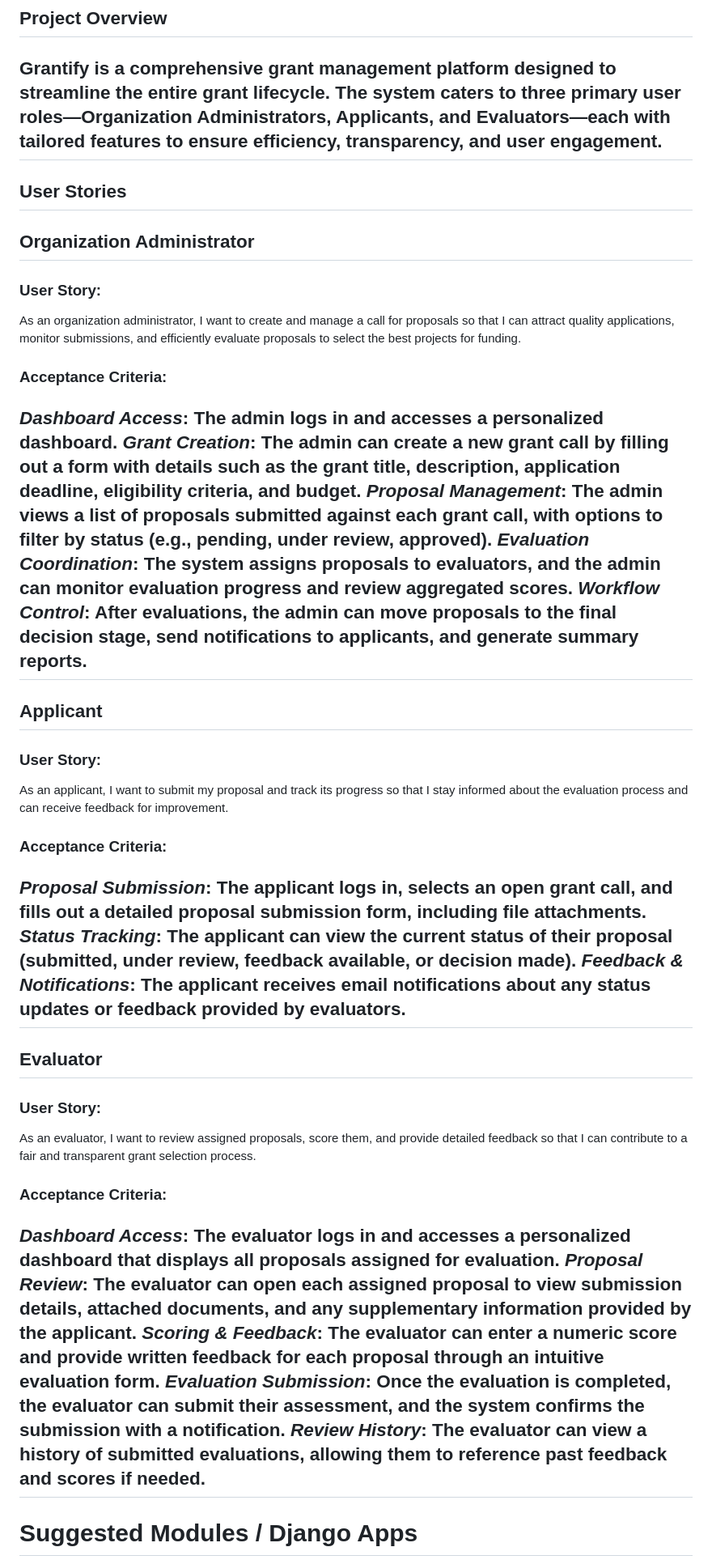
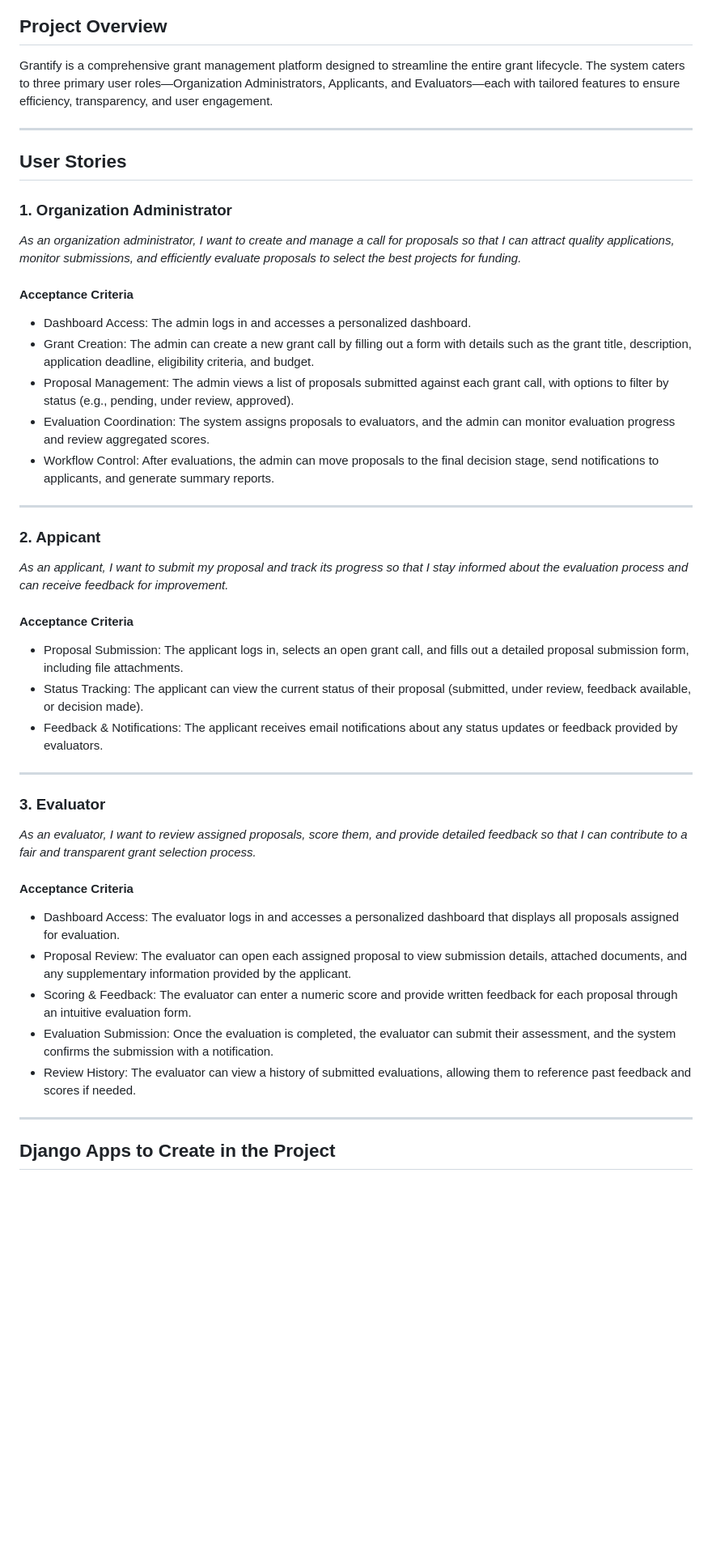
Before and after one commit to 0xLida00/Grantify, a Markdown page: userstory.md, the part around the change printed below. Shown: that part at 81% size. Rendered like a GitHub page; blank space fills up the shorter version.

Commit message:
improved userstory.

```diff
--- a/userstory.md
+++ b/userstory.md
@@ -2,47 +2,44 @@
 
 ## Project Overview
 Grantify is a comprehensive grant management platform designed to streamline the entire grant lifecycle. The system caters to three primary user roles—Organization Administrators, Applicants, and Evaluators—each with tailored features to ensure efficiency, transparency, and user engagement.
+
 ---
 
 ## User Stories
 
+### 1. Organization Administrator
+*As an organization administrator, I want to create and manage a call for proposals so that I can attract quality applications, monitor submissions, and efficiently evaluate proposals to select the best projects for funding.*
 
-## Organization Administrator
+#### Acceptance Criteria
+- Dashboard Access: The admin logs in and accesses a personalized dashboard.
+- Grant Creation: The admin can create a new grant call by filling out a form with details such as the grant title, description, application deadline, eligibility criteria, and budget.
+- Proposal Management: The admin views a list of proposals submitted against each grant call, with options to filter by status (e.g., pending, under review, approved).
+- Evaluation Coordination: The system assigns proposals to evaluators, and the admin can monitor evaluation progress and review aggregated scores.
+- Workflow Control: After evaluations, the admin can move proposals to the final decision stage, send notifications to applicants, and generate summary reports.
 
-### User Story:
-As an organization administrator, I want to create and manage a call for proposals so that I can attract quality applications, monitor submissions, and efficiently evaluate proposals to select the best projects for funding.
-
-### Acceptance Criteria:
-*Dashboard Access*: The admin logs in and accesses a personalized dashboard.
-*Grant Creation*: The admin can create a new grant call by filling out a form with details such as the grant title, description, application deadline, eligibility criteria, and budget.
-*Proposal Management*: The admin views a list of proposals submitted against each grant call, with options to filter by status (e.g., pending, under review, approved).
-*Evaluation Coordination*: The system assigns proposals to evaluators, and the admin can monitor evaluation progress and review aggregated scores.
-*Workflow Control*: After evaluations, the admin can move proposals to the final decision stage, send notifications to applicants, and generate summary reports.
 ---
 
-## Applicant
+### 2. Appicant
+*As an applicant, I want to submit my proposal and track its progress so that I stay informed about the evaluation process and can receive feedback for improvement.*
 
-### User Story:
-As an applicant, I want to submit my proposal and track its progress so that I stay informed about the evaluation process and can receive feedback for improvement.
+#### Acceptance Criteria
+- Proposal Submission: The applicant logs in, selects an open grant call, and fills out a detailed proposal submission form, including file attachments.
+- Status Tracking: The applicant can view the current status of their proposal (submitted, under review, feedback available, or decision made).
+- Feedback & Notifications: The applicant receives email notifications about any status updates or feedback provided by evaluators.
 
-### Acceptance Criteria:
-*Proposal Submission*: The applicant logs in, selects an open grant call, and fills out a detailed proposal submission form, including file attachments.
-*Status Tracking*: The applicant can view the current status of their proposal (submitted, under review, feedback available, or decision made).
-*Feedback & Notifications*: The applicant receives email notifications about any status updates or feedback provided by evaluators.
 ---
 
-## Evaluator
+### 3. Evaluator
+*As an evaluator, I want to review assigned proposals, score them, and provide detailed feedback so that I can contribute to a fair and transparent grant selection process.*
 
-### User Story:
-As an evaluator, I want to review assigned proposals, score them, and provide detailed feedback so that I can contribute to a fair and transparent grant selection process.
+#### Acceptance Criteria
+- Dashboard Access: The evaluator logs in and accesses a personalized dashboard that displays all proposals assigned for evaluation.
+- Proposal Review: The evaluator can open each assigned proposal to view submission details, attached documents, and any supplementary information provided by the applicant.
+- Scoring & Feedback: The evaluator can enter a numeric score and provide written feedback for each proposal through an intuitive evaluation form.
+- Evaluation Submission: Once the evaluation is completed, the evaluator can submit their assessment, and the system confirms the submission with a notification.
+- Review History: The evaluator can view a history of submitted evaluations, allowing them to reference past feedback and scores if needed.
 
-### Acceptance Criteria:
-*Dashboard Access*: The evaluator logs in and accesses a personalized dashboard that displays all proposals assigned for evaluation.
-*Proposal Review*: The evaluator can open each assigned proposal to view submission details, attached documents, and any supplementary information provided by the applicant.
-*Scoring & Feedback*: The evaluator can enter a numeric score and provide written feedback for each proposal through an intuitive evaluation form.
-*Evaluation Submission*: Once the evaluation is completed, the evaluator can submit their assessment, and the system confirms the submission with a notification.
-*Review History*: The evaluator can view a history of submitted evaluations, allowing them to reference past feedback and scores if needed.
 ---
 
-# Suggested Modules / Django Apps
+## Django Apps to Create in the Project
 
```
Also changed, not shown: other parts of userstory.md (+27 -74 lines).
